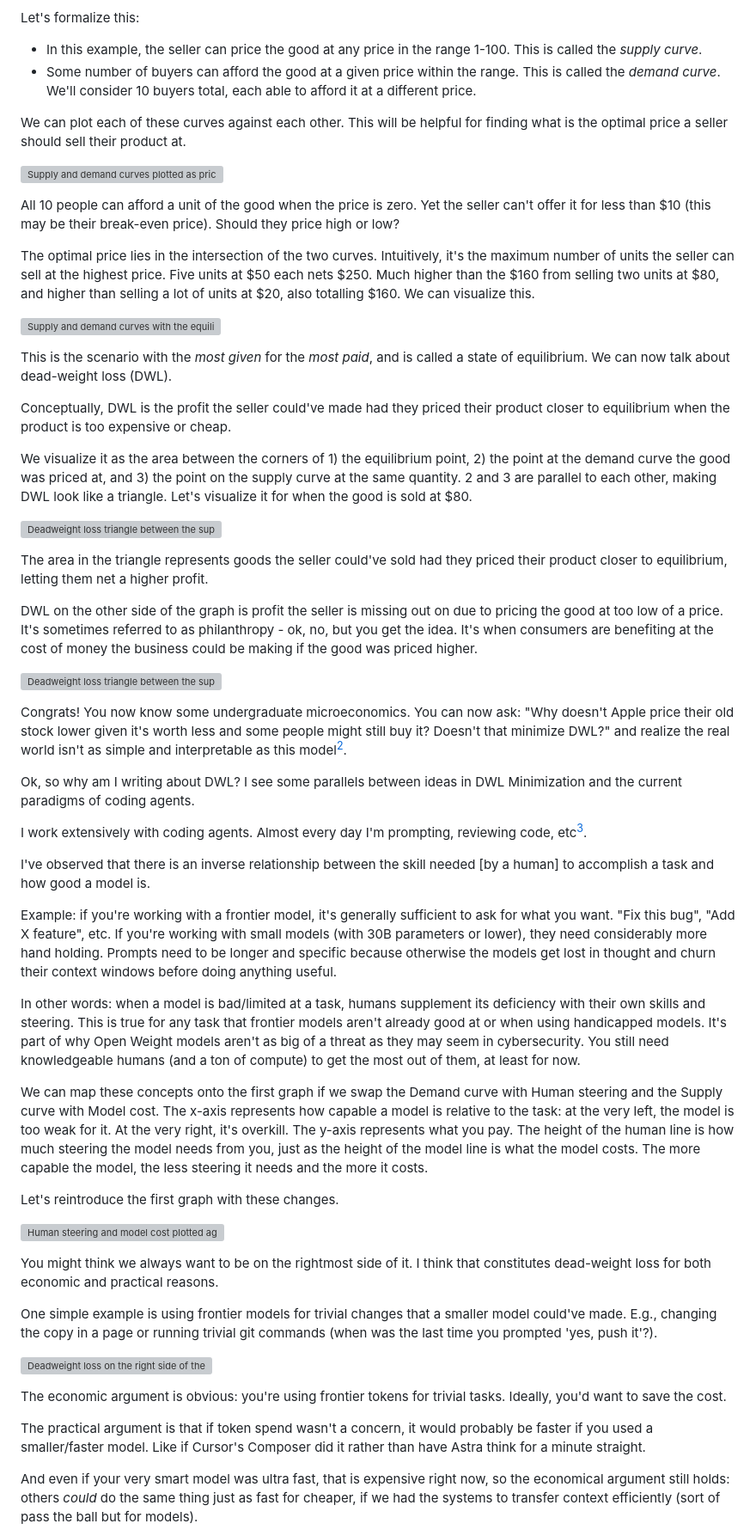
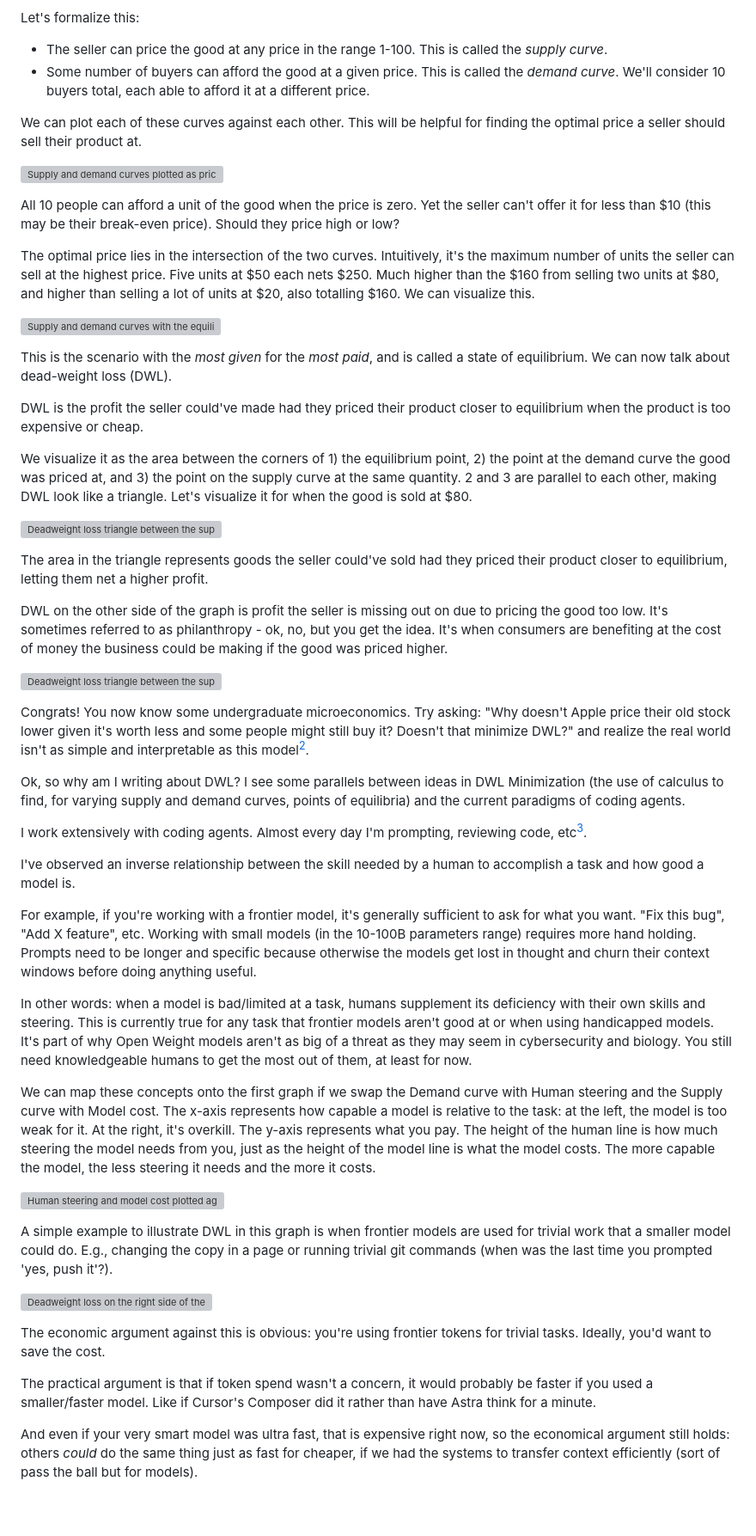
Before and after one commit to SomeoneElseSt/stiven.me, a Markdown page: blog/posts/capabilities.md, the part around one of its changes. Shown at 86% size. Drawn GitHub-style; blank space fills up the shorter version; grey boxes are pictures that could not be loaded.

Commit message:
removing unnecessary words and fillers

```diff
--- a/blog/posts/capabilities.md
+++ b/blog/posts/capabilities.md
@@ -11,10 +11,10 @@ Imagine you have a seller - say, a business - and many buyers that want to buy a
 How does that good get priced? Some buyers might be willing to pay more for it than others, so the seller could set prices high. This seems reasonable, but if 8 buyers were able to pay $12 each while 2 were able to pay $40, setting the price of the good to $40 is a *net* loss at $80, as pricing it at $12 would net $96, leaving a $16+ difference on the table. Not to mention the social effects making the good available to more people might have[^1].
 
 Let's formalize this:
-- In this example, the seller can price the good at any price in the range 1-100. This is called the *supply curve*.
-- Some number of buyers can afford the good at a given price within the range. This is called the *demand curve*. We'll consider 10 buyers total, each able to afford it at a different price.
+- The seller can price the good at any price in the range 1-100. This is called the *supply curve*.
+- Some number of buyers can afford the good at a given price. This is called the *demand curve*. We'll consider 10 buyers total, each able to afford it at a different price.
 
-We can plot each of these curves against each other. This will be helpful for finding what is the optimal price a seller should sell their product at.
+We can plot each of these curves against each other. This will be helpful for finding the optimal price a seller should sell their product at.
 
 ![Supply and demand curves plotted as price against quantity.](/blog/assets/figures/en/supply-demand-curves.png "Supply and Demand Curves")
 
@@ -26,7 +26,7 @@ The optimal price lies in the intersection of the two curves. Intuitively, it's
 
 This is the scenario with the *most given* for the *most paid*, and is called a state of equilibrium. We can now talk about dead-weight loss (DWL).
 
-Conceptually, DWL is the profit the seller could've made had they priced their product closer to equilibrium when the product is too expensive or cheap.
+DWL is the profit the seller could've made had they priced their product closer to equilibrium when the product is too expensive or cheap.
 
 We visualize it as the area between the corners of 1) the equilibrium point, 2) the point at the demand curve the good was priced at, and 3) the point on the supply curve at the same quantity. 2 and 3 are parallel to each other, making DWL look like a triangle. Let's visualize it for when the good is sold at $80.
 
@@ -34,39 +34,35 @@ We visualize it as the area between the corners of 1) the equilibrium point, 2)
 
 The area in the triangle represents goods the seller could've sold had they priced their product closer to equilibrium, letting them net a higher profit.
 
-DWL on the other side of the graph is profit the seller is missing out on due to pricing the good at too low of a price. It's sometimes referred to as philanthropy - ok, no, but you get the idea. It's when consumers are benefiting at the cost of money the business could be making if the good was priced higher.
+DWL on the other side of the graph is profit the seller is missing out on due to pricing the good too low. It's sometimes referred to as philanthropy - ok, no, but you get the idea. It's when consumers are benefiting at the cost of money the business could be making if the good was priced higher.
 
 ![Deadweight loss triangle between the supply and demand curves when the good is sold at $20.](/blog/assets/figures/en/supply-demand-dwl-low-price.png "Deadweight Loss at a Price of $20")
 
-Congrats! You now know some undergraduate microeconomics. You can now ask: "Why doesn't Apple price their old stock lower given it's worth less and some people might still buy it? Doesn't that minimize DWL?" and realize the real world isn't as simple and interpretable as this model[^2].
+Congrats! You now know some undergraduate microeconomics. Try asking: "Why doesn't Apple price their old stock lower given it's worth less and some people might still buy it? Doesn't that minimize DWL?" and realize the real world isn't as simple and interpretable as this model[^2].
 
 <a id="after-dwl"></a>
 
-Ok, so why am I writing about DWL? I see some parallels between ideas in DWL Minimization and the current paradigms of coding agents.
+Ok, so why am I writing about DWL? I see some parallels between ideas in DWL Minimization (the use of calculus to find, for varying supply and demand curves, points of equilibria) and the current paradigms of coding agents.
 
 I work extensively with coding agents. Almost every day I'm prompting, reviewing code, etc[^3].
 
-I've observed that there is an inverse relationship between the skill needed [by a human] to accomplish a task and how good a model is.
+I've observed an inverse relationship between the skill needed by a human to accomplish a task and how good a model is.
 
-Example: if you're working with a frontier model, it's generally sufficient to ask for what you want. "Fix this bug", "Add X feature", etc. If you're working with small models (with 30B parameters or lower), they need considerably more hand holding. Prompts need to be longer and specific because otherwise the models get lost in thought and churn their context windows before doing anything useful.
+For example, if you're working with a frontier model, it's generally sufficient to ask for what you want. "Fix this bug", "Add X feature", etc. Working with small models (in the 10-100B parameters range) requires more hand holding. Prompts need to be longer and specific because otherwise the models get lost in thought and churn their context windows before doing anything useful.
 
-In other words: when a model is bad/limited at a task, humans supplement its deficiency with their own skills and steering. This is true for any task that frontier models aren't already good at or when using handicapped models. It's part of why Open Weight models aren't as big of a threat as they may seem in cybersecurity. You still need knowledgeable humans (and a ton of compute) to get the most out of them, at least for now.
+In other words: when a model is bad/limited at a task, humans supplement its deficiency with their own skills and steering. This is currently true for any task that frontier models aren't good at or when using handicapped models. It's part of why Open Weight models aren't as big of a threat as they may seem in cybersecurity and biology. You still need knowledgeable humans to get the most out of them, at least for now.
 
-We can map these concepts onto the first graph if we swap the Demand curve with Human steering and the Supply curve with Model cost. The x-axis represents how capable a model is relative to the task: at the very left, the model is too weak for it. At the very right, it's overkill. The y-axis represents what you pay. The height of the human line is how much steering the model needs from you, just as the height of the model line is what the model costs. The more capable the model, the less steering it needs and the more it costs.
-
-Let's reintroduce the first graph with these changes.
+We can map these concepts onto the first graph if we swap the Demand curve with Human steering and the Supply curve with Model cost. The x-axis represents how capable a model is relative to the task: at the left, the model is too weak for it. At the right, it's overkill. The y-axis represents what you pay. The height of the human line is how much steering the model needs from you, just as the height of the model line is what the model costs. The more capable the model, the less steering it needs and the more it costs.
 
 ![Human steering and model cost plotted against how capable the model is relative to the task.](/blog/assets/figures/en/human-model-curves.png "Human Steering and Model Cost")
 
-You might think we always want to be on the rightmost side of it. I think that constitutes dead-weight loss for both economic and practical reasons.
-
-One simple example is using frontier models for trivial changes that a smaller model could've made. E.g., changing the copy in a page or running trivial git commands (when was the last time you prompted 'yes, push it'?).
+A simple example to illustrate DWL in this graph is when frontier models are used for trivial work that a smaller model could do. E.g., changing the copy in a page or running trivial git commands (when was the last time you prompted 'yes, push it'?).
 
 ![Deadweight loss on the right side of the human steering and model cost graph, where a frontier model is used for a trivial task.](/blog/assets/figures/en/human-model-overreliance.png "Deadweight Loss From an Overpowered Model")
 
-The economic argument is obvious: you're using frontier tokens for trivial tasks. Ideally, you'd want to save the cost.
+The economic argument against this is obvious: you're using frontier tokens for trivial tasks. Ideally, you'd want to save the cost.
 
-The practical argument is that if token spend wasn't a concern, it would probably be faster if you used a smaller/faster model. Like if Cursor's Composer did it rather than have Astra think for a minute straight.
+The practical argument is that if token spend wasn't a concern, it would probably be faster if you used a smaller/faster model. Like if Cursor's Composer did it rather than have Astra think for a minute.
 
 And even if your very smart model was ultra fast, that is expensive right now, so the economical argument still holds: others *could* do the same thing just as fast for cheaper, if we had the systems to transfer context efficiently (sort of pass the ball but for models).
 
```
Also changed, not shown: other parts of blog/posts/capabilities.md (+4 -4 lines).
